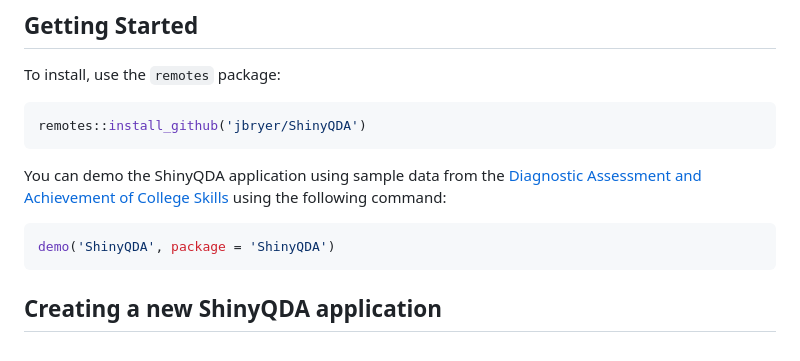
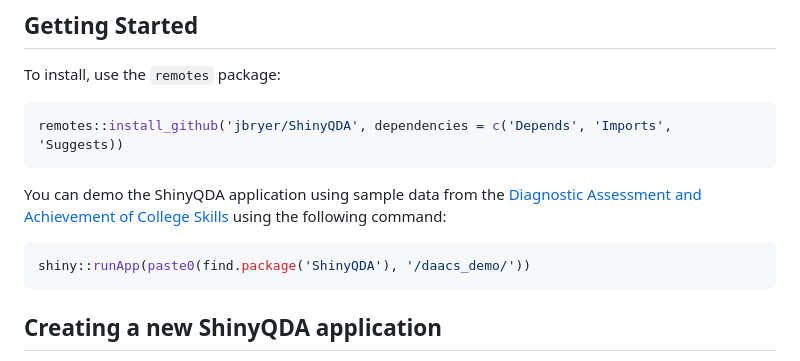
Before and after one commit to jbryer/ShinyQDA, a Markdown page: README.md, the part around the change. Drawn GitHub-style.

Commit message:
Re-build README.Rmd

````diff
--- a/README.md
+++ b/README.md
@@ -36,7 +36,7 @@ interchangeably.*
 To install, use the `remotes` package:
 
 ``` r
-remotes::install_github('jbryer/ShinyQDA')
+remotes::install_github('jbryer/ShinyQDA', dependencies = c('Depends', 'Imports', 'Suggests))
 ```
 
 You can demo the ShinyQDA application using sample data from the
@@ -44,7 +44,7 @@ You can demo the ShinyQDA application using sample data from the
 Skills](https://daacs.net) using the following command:
 
 ``` r
-demo('ShinyQDA', package = 'ShinyQDA')
+shiny::runApp(paste0(find.package('ShinyQDA'), '/daacs_demo/'))
 ```
 
 ## Creating a new ShinyQDA application
````
